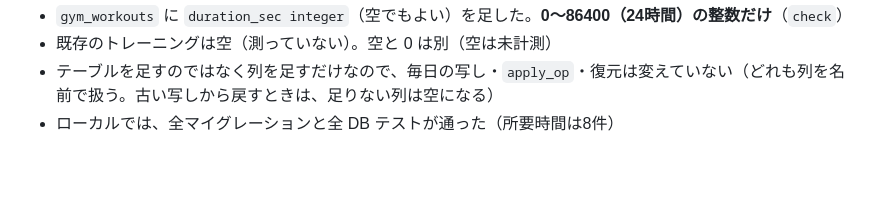
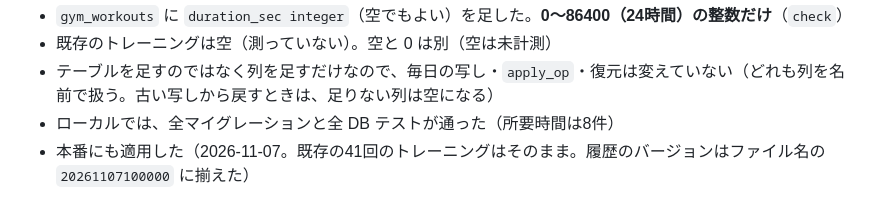
Before and after one commit to Keitaro0510/maney-app, a Markdown page: docs/DECISIONS.md, the part around the change. Rendered like a GitHub page; blank space fills up the shorter version.

```diff
--- a/docs/DECISIONS.md
+++ b/docs/DECISIONS.md
@@ -977,3 +977,4 @@ D11 の「ホームでいちばん大事な数字」の決定 4 と、ホーム
 - 既存のトレーニングは空（測っていない）。空と 0 は別（空は未計測）
 - テーブルを足すのではなく列を足すだけなので、毎日の写し・`apply_op`・復元は変えていない（どれも列を名前で扱う。古い写しから戻すときは、足りない列は空になる）
 - ローカルでは、全マイグレーションと全 DB テストが通った（所要時間は8件）
+- 本番にも適用した（2026-11-07。既存の41回のトレーニングはそのまま。履歴のバージョンはファイル名の `20261107100000` に揃えた）
```
Also changed, not shown: docs/ROADMAP.md (+1 -1 lines).
